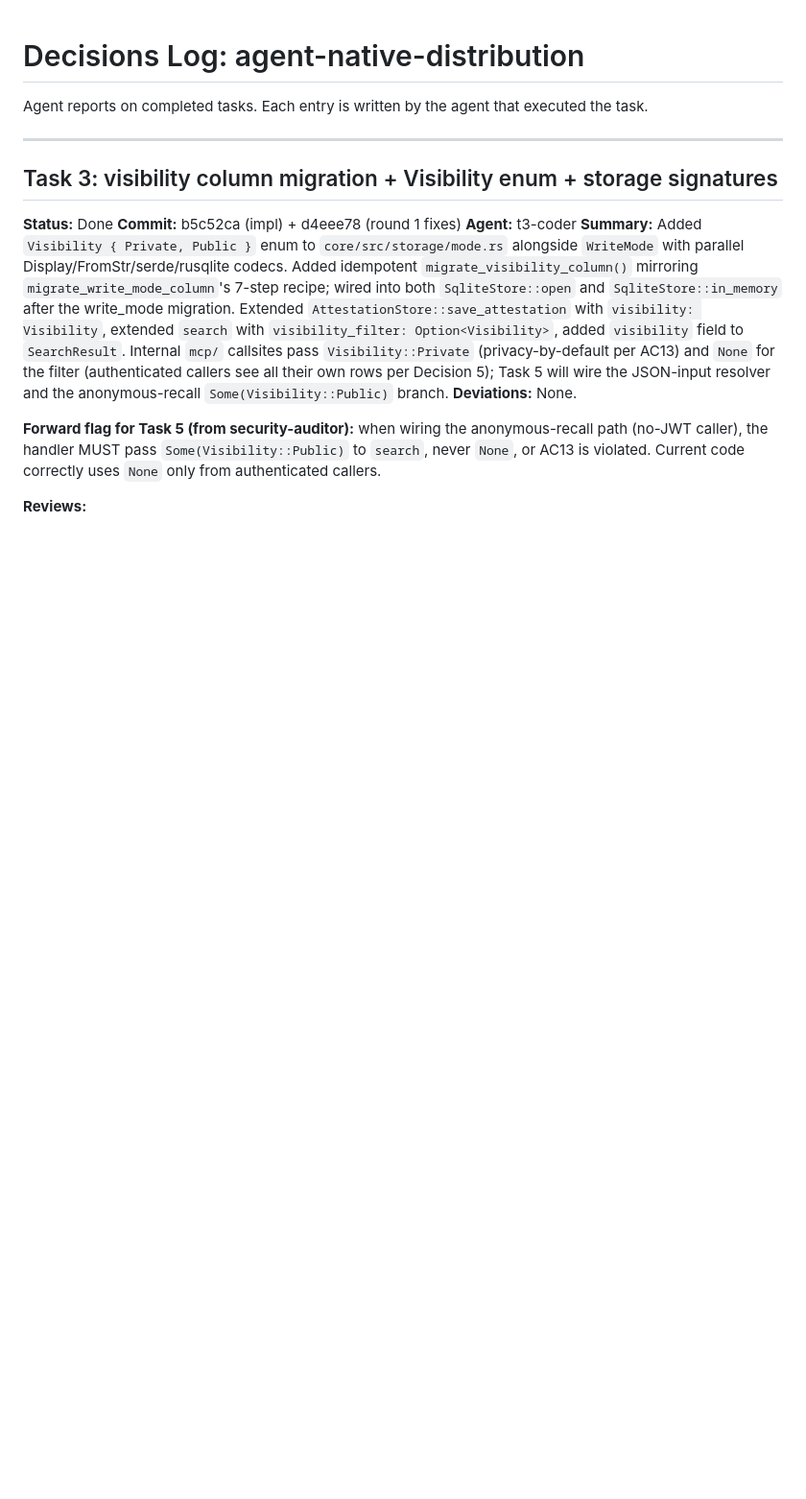
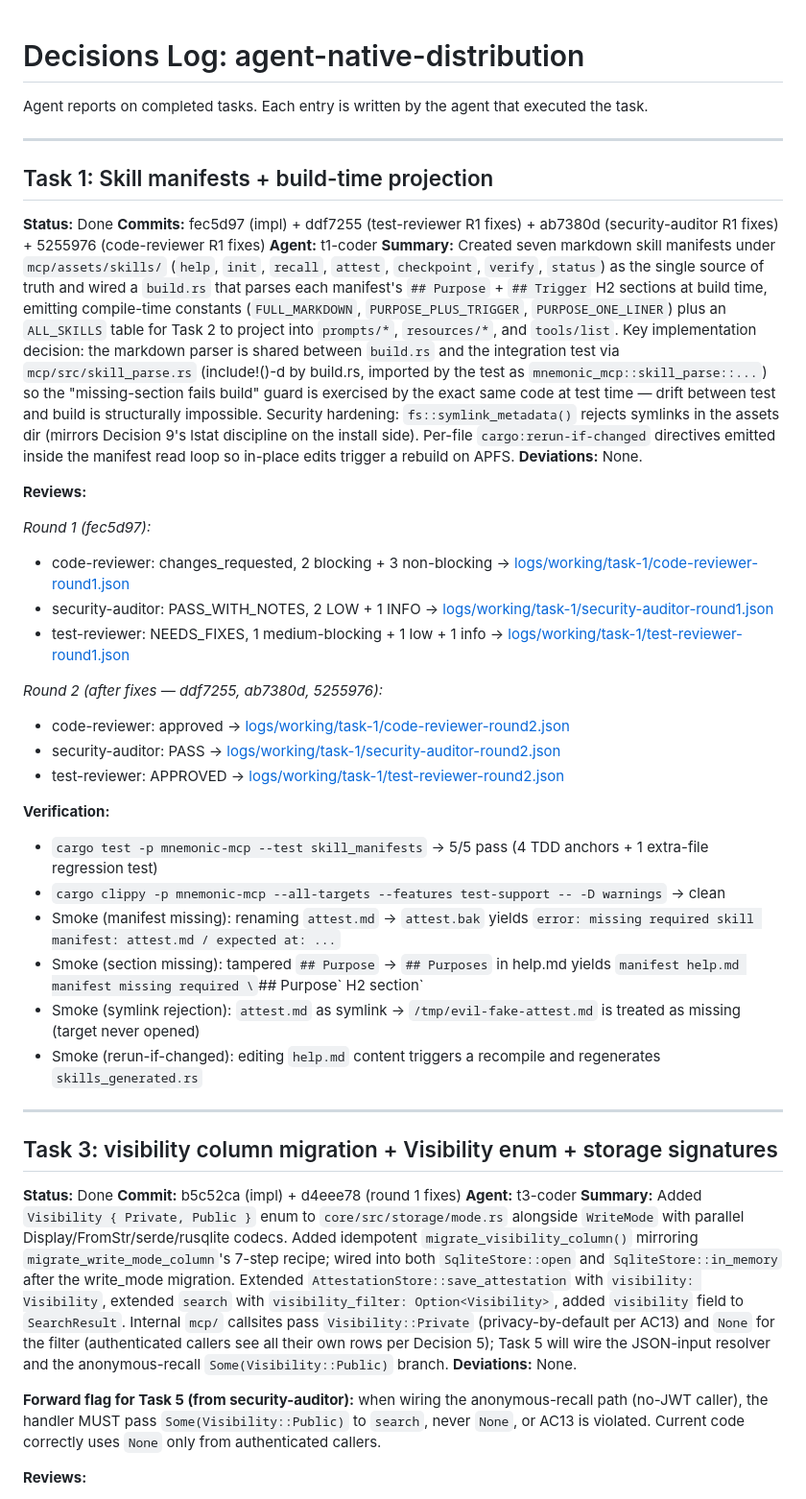
Before and after one commit to mnemonik-xyz/monorepo, a Markdown page: work/agent-native-distribution/decisions.md, the part around the change. Shown at 96% size. Drawn GitHub-style; blank space fills up the shorter version.

Commit message:
chore: review reports for task 1
Task 1 (skill manifests + build-time projection) finalization:
- decisions.md updated with Task 1 entry (commits + review verdicts + verification steps)
- tasks/1.md status: in_progress → done

Reviews (round 2 all green):
- code-reviewer: approved
- security-auditor: PASS
- test-reviewer: APPROVED

JSON review reports are at logs/working/task-1/* (gitignored — links in
decisions.md point to local paths consistent with Task 3 convention).

```diff
--- a/work/agent-native-distribution/decisions.md
+++ b/work/agent-native-distribution/decisions.md
@@ -33,6 +33,36 @@ Review details — in JSON files via links. QA report — in logs/working/.
 
 -->
 
+## Task 1: Skill manifests + build-time projection
+
+**Status:** Done
+**Commits:** fec5d97 (impl) + ddf7255 (test-reviewer R1 fixes) + ab7380d (security-auditor R1 fixes) + 5255976 (code-reviewer R1 fixes)
+**Agent:** t1-coder
+**Summary:** Created seven markdown skill manifests under `mcp/assets/skills/` (`help`, `init`, `recall`, `attest`, `checkpoint`, `verify`, `status`) as the single source of truth and wired a `build.rs` that parses each manifest's `## Purpose` + `## Trigger` H2 sections at build time, emitting compile-time constants (`FULL_MARKDOWN`, `PURPOSE_PLUS_TRIGGER`, `PURPOSE_ONE_LINER`) plus an `ALL_SKILLS` table for Task 2 to project into `prompts/*`, `resources/*`, and `tools/list`. Key implementation decision: the markdown parser is shared between `build.rs` and the integration test via `mcp/src/skill_parse.rs` (include!()-d by build.rs, imported by the test as `mnemonic_mcp::skill_parse::...`) so the "missing-section fails build" guard is exercised by the exact same code at test time — drift between test and build is structurally impossible. Security hardening: `fs::symlink_metadata()` rejects symlinks in the assets dir (mirrors Decision 9's lstat discipline on the install side). Per-file `cargo:rerun-if-changed` directives emitted inside the manifest read loop so in-place edits trigger a rebuild on APFS.
+**Deviations:** None.
+
+**Reviews:**
+
+*Round 1 (fec5d97):*
+- code-reviewer: changes_requested, 2 blocking + 3 non-blocking → [logs/working/task-1/code-reviewer-round1.json](logs/working/task-1/code-reviewer-round1.json)
+- security-auditor: PASS_WITH_NOTES, 2 LOW + 1 INFO → [logs/working/task-1/security-auditor-round1.json](logs/working/task-1/security-auditor-round1.json)
+- test-reviewer: NEEDS_FIXES, 1 medium-blocking + 1 low + 1 info → [logs/working/task-1/test-reviewer-round1.json](logs/working/task-1/test-reviewer-round1.json)
+
+*Round 2 (after fixes — ddf7255, ab7380d, 5255976):*
+- code-reviewer: approved → [logs/working/task-1/code-reviewer-round2.json](logs/working/task-1/code-reviewer-round2.json)
+- security-auditor: PASS → [logs/working/task-1/security-auditor-round2.json](logs/working/task-1/security-auditor-round2.json)
+- test-reviewer: APPROVED → [logs/working/task-1/test-reviewer-round2.json](logs/working/task-1/test-reviewer-round2.json)
+
+**Verification:**
+- `cargo test -p mnemonic-mcp --test skill_manifests` → 5/5 pass (4 TDD anchors + 1 extra-file regression test)
+- `cargo clippy -p mnemonic-mcp --all-targets --features test-support -- -D warnings` → clean
+- Smoke (manifest missing): renaming `attest.md` → `attest.bak` yields `error: missing required skill manifest: attest.md / expected at: ...`
+- Smoke (section missing): tampered `## Purpose` → `## Purposes` in help.md yields `manifest help.md manifest missing required \`## Purpose\` H2 section`
+- Smoke (symlink rejection): `attest.md` as symlink → `/tmp/evil-fake-attest.md` is treated as missing (target never opened)
+- Smoke (rerun-if-changed): editing `help.md` content triggers a recompile and regenerates `skills_generated.rs`
+
+---
+
 ## Task 3: visibility column migration + Visibility enum + storage signatures
 
 **Status:** Done
```
Also changed, not shown: 1 other file.
